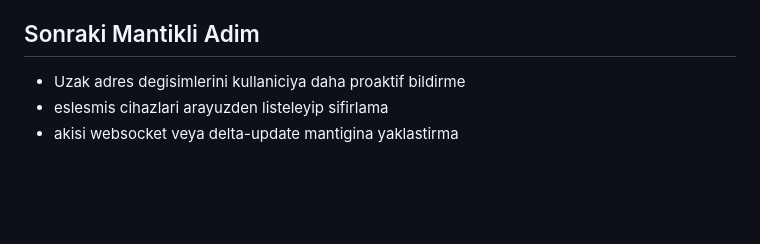
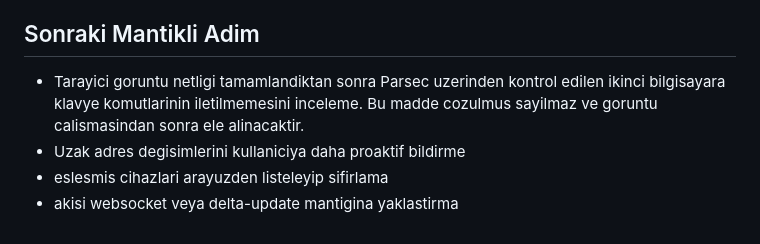
Before and after one commit to coskunhasib/AgentCockpit, a Markdown page: docs/PHONE_CLIENT_SETUP.md, the part around the change. Rendered like a GitHub page; blank space fills up the shorter version.

Commit message:
Track Parsec keyboard passthrough issue

```diff
--- a/docs/PHONE_CLIENT_SETUP.md
+++ b/docs/PHONE_CLIENT_SETUP.md
@@ -179,6 +179,7 @@ Ana kullanim pairing sayfasindaki tek PWA akisi olmali; Telegram snapshot modu s
 
 ## Sonraki Mantikli Adim
 
+- Tarayici goruntu netligi tamamlandiktan sonra Parsec uzerinden kontrol edilen ikinci bilgisayara klavye komutlarinin iletilmemesini inceleme. Bu madde cozulmus sayilmaz ve goruntu calismasindan sonra ele alinacaktir.
 - Uzak adres degisimlerini kullaniciya daha proaktif bildirme
 - eslesmis cihazlari arayuzden listeleyip sifirlama
 - akisi websocket veya delta-update mantigina yaklastirma
```
